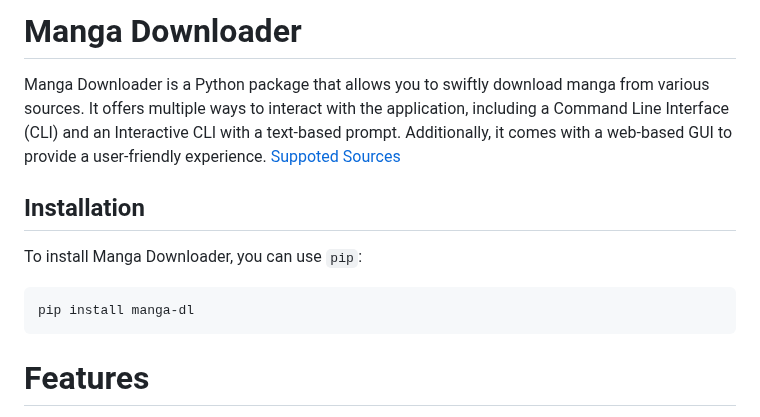
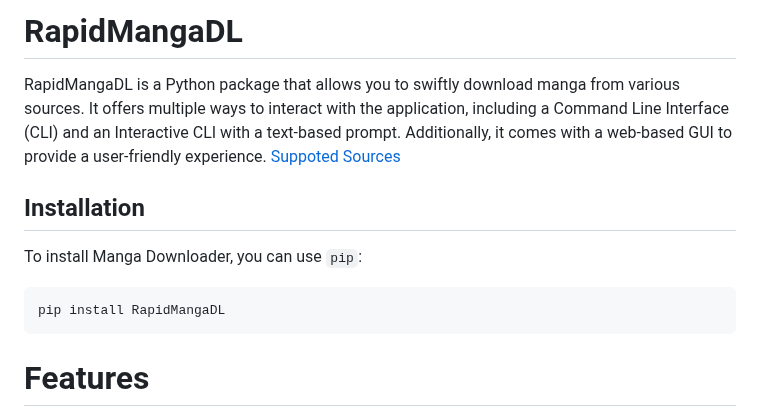
Before and after one commit to tbgracy/RapidMangaDL, a Markdown page: README.md, the part around the change. Drawn GitHub-style.

Commit message:
updated package

````diff
--- a/README.md
+++ b/README.md
@@ -1,6 +1,6 @@
-# Manga Downloader
+# RapidMangaDL
 
-Manga Downloader is a Python package that allows you to swiftly download manga from various sources. It offers multiple ways to interact with the application, including a Command Line Interface (CLI) and an Interactive CLI with a text-based prompt. Additionally, it comes with a web-based GUI to provide a user-friendly experience.
+RapidMangaDL is a Python package that allows you to swiftly download manga from various sources. It offers multiple ways to interact with the application, including a Command Line Interface (CLI) and an Interactive CLI with a text-based prompt. Additionally, it comes with a web-based GUI to provide a user-friendly experience.
 [Suppoted Sources](/sources.md)
 
 ## Installation
@@ -8,7 +8,7 @@ Manga Downloader is a Python package that allows you to swiftly download manga f
 To install Manga Downloader, you can use `pip`:
 
 ```bash
-pip install manga-dl
+pip install RapidMangaDL
 ```
 
 # Features
````
